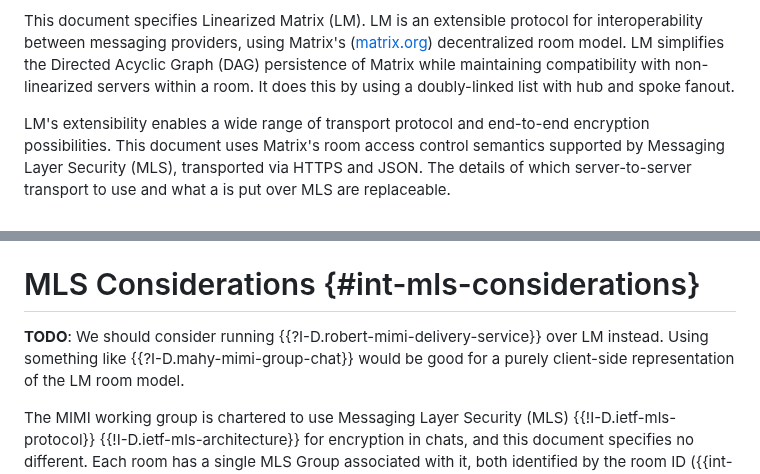
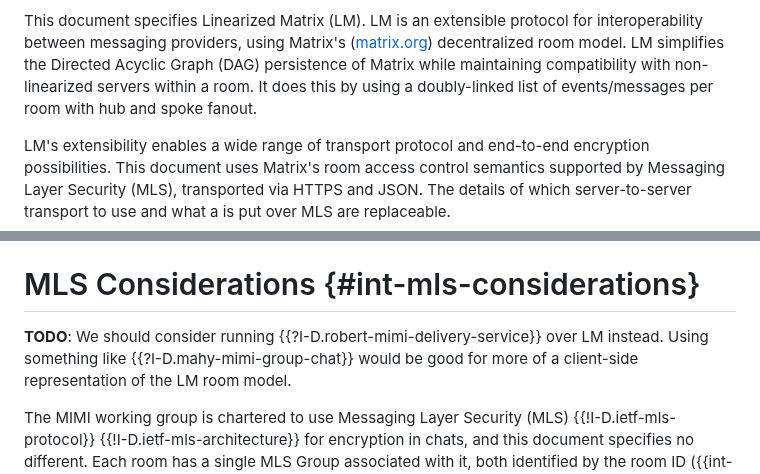
Before and after one commit to turt2live/ietf-mimi-linearized-matrix, a Markdown page: draft-ralston-mimi-linearized-matrix.md, 2 parts joined by grey strips. GitHub-like rendering.

Commit message:
Misc clarifications

```diff
--- a/draft-ralston-mimi-linearized-matrix.md
+++ b/draft-ralston-mimi-linearized-matrix.md
@@ -69,7 +69,7 @@ This document specifies Linearized Matrix (LM). LM is an extensible protocol for
 between messaging providers, using Matrix's ([matrix.org](https://matrix.org)) decentralized room
 model. LM simplifies the Directed Acyclic Graph (DAG) persistence of Matrix while maintaining
 compatibility with non-linearized servers within a room. It does this by using a doubly-linked list
-with hub and spoke fanout.
+of events/messages per room with hub and spoke fanout.
 
 LM's extensibility enables a wide range of transport protocol and end-to-end encryption possibilities.
 This document uses Matrix's room access control semantics supported by Messaging Layer Security (MLS),
@@ -772,7 +772,7 @@ To calculate the required power level to send an event:
 # MLS Considerations {#int-mls-considerations}
 
 **TODO**: We should consider running {{?I-D.robert-mimi-delivery-service}} over LM instead.
-Using something like {{?I-D.mahy-mimi-group-chat}} would be good for a purely client-side
+Using something like {{?I-D.mahy-mimi-group-chat}} would be good for more of a client-side
 representation of the LM room model.
 
 The MIMI working group is chartered to use Messaging Layer Security (MLS) {{!I-D.ietf-mls-protocol}}
```
